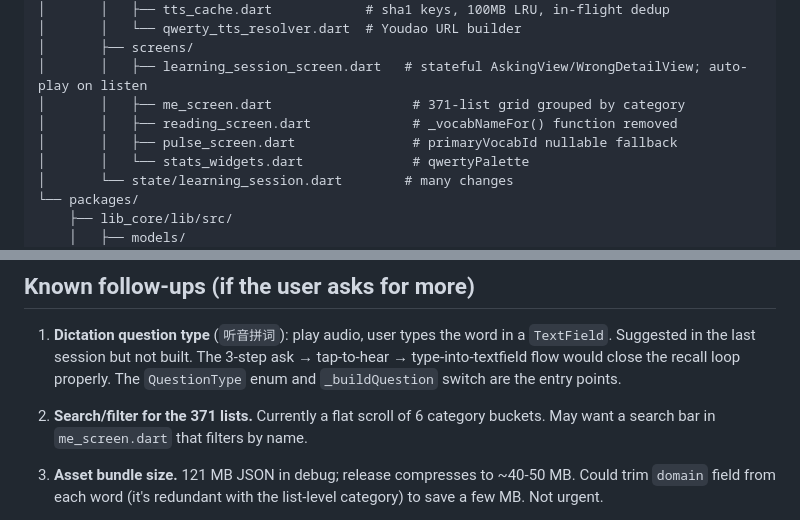
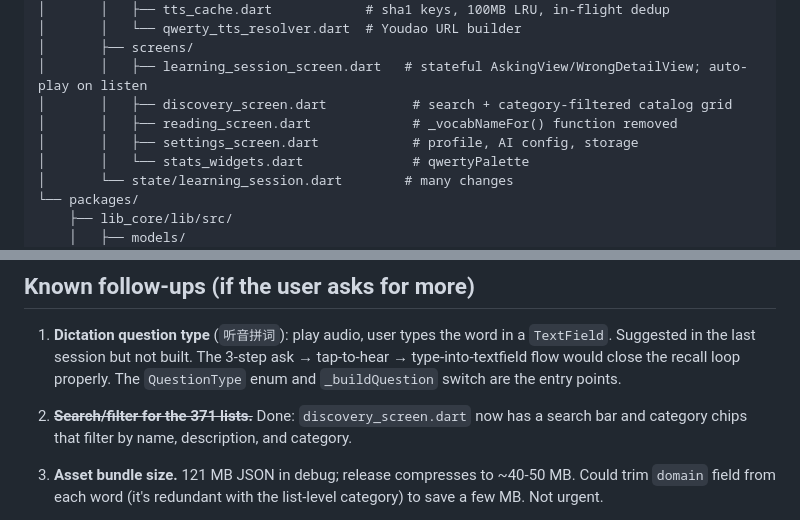
Before and after one commit to gofenix/codeword, a Markdown page: docs/handoff.md, 2 parts joined by grey strips. Rendered like a GitHub page.

Commit message:
docs: update handoff structure for v0.7 tab redesign

```diff
--- a/docs/handoff.md
+++ b/docs/handoff.md
@@ -57,9 +57,9 @@ codeword/
 │       │   └── qwerty_tts_resolver.dart  # Youdao URL builder
 │       ├── screens/
 │       │   ├── learning_session_screen.dart   # stateful AskingView/WrongDetailView; auto-play on listen
-│       │   ├── me_screen.dart                  # 371-list grid grouped by category
+│       │   ├── discovery_screen.dart           # search + category-filtered catalog grid
 │       │   ├── reading_screen.dart             # _vocabNameFor() function removed
-│       │   ├── pulse_screen.dart               # primaryVocabId nullable fallback
+│       │   ├── settings_screen.dart            # profile, AI config, storage
 │       │   └── stats_widgets.dart              # qwertyPalette
 │       └── state/learning_session.dart        # many changes
 └── packages/
@@ -212,9 +212,9 @@ All downstream code reads it synchronously. Tests must override too — see
    properly. The `QuestionType` enum and `_buildQuestion` switch are the
    entry points.
 
-2. **Search/filter for the 371 lists.** Currently a flat scroll of 6
-   category buckets. May want a search bar in `me_screen.dart` that filters
-   by name.
+2. **~~Search/filter for the 371 lists.~~** Done: `discovery_screen.dart`
+   now has a search bar and category chips that filter by name, description,
+   and category.
 
 3. **Asset bundle size.** 121 MB JSON in debug; release compresses to
    ~40-50 MB. Could trim `domain` field from each word (it's redundant
```
